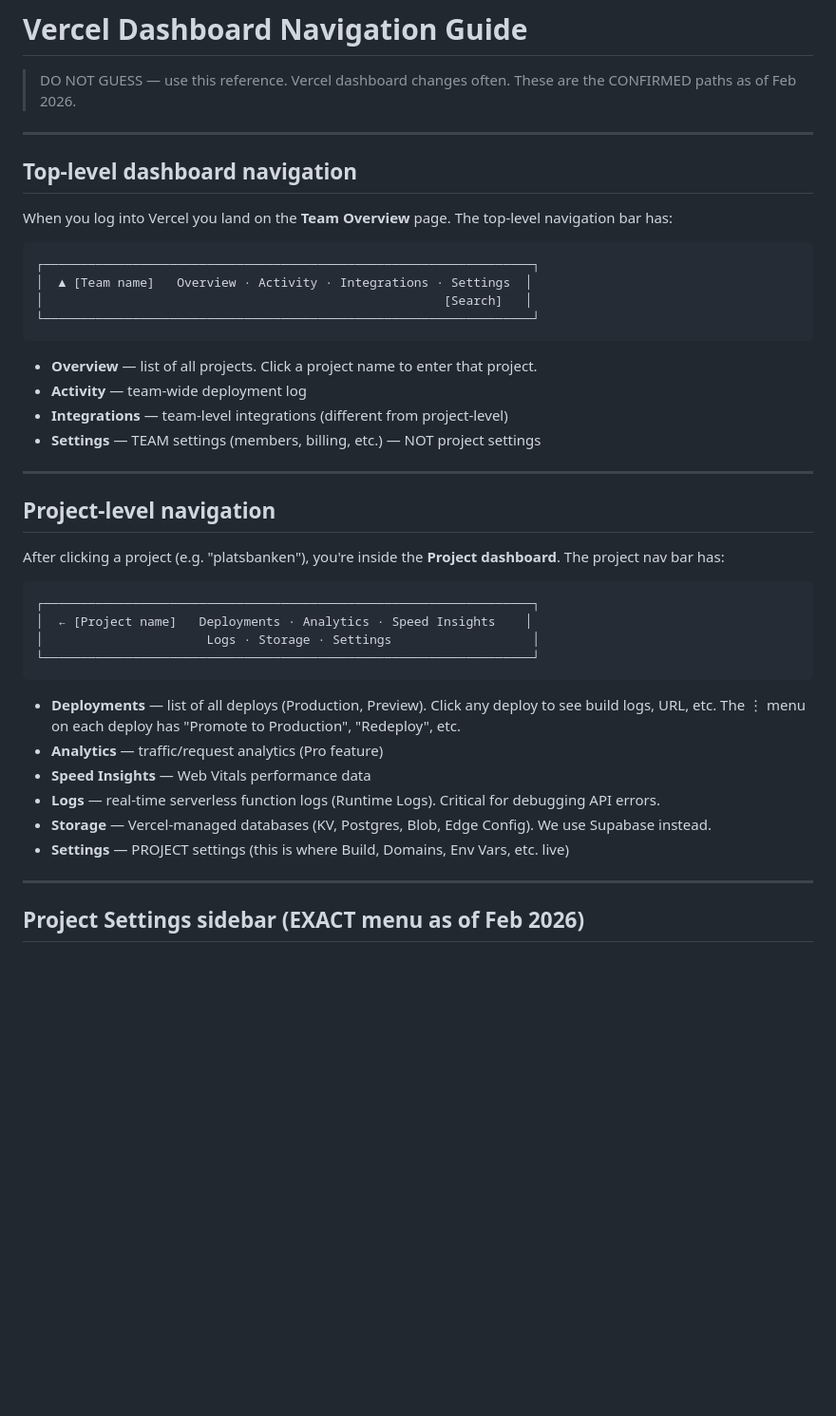
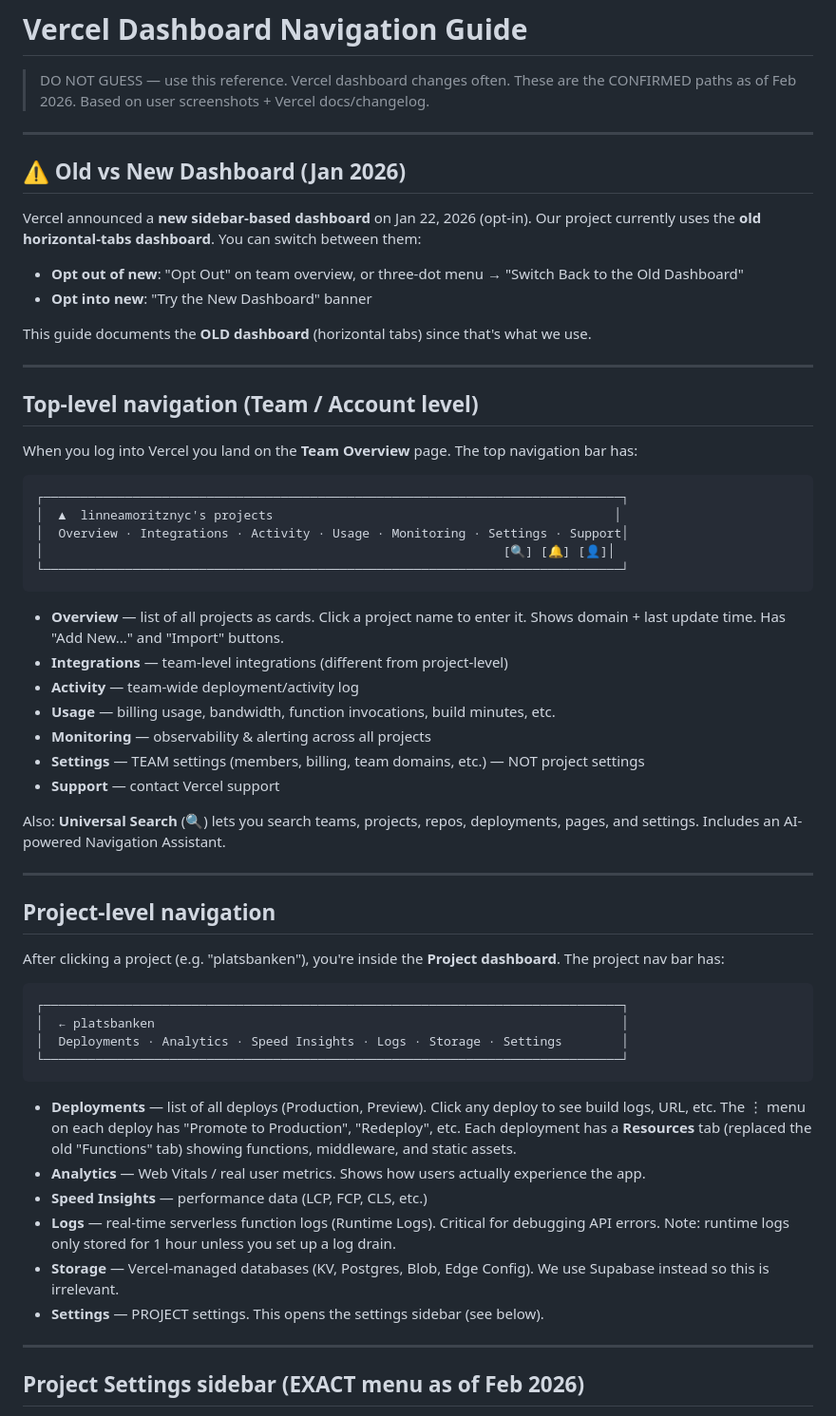
Before and after one commit to linneamoritznyc/antiapathyjobportal, a Markdown page: .claude/vercel-navigation.md, the part around one of its changes. Shown at 95% size. Rendered like a GitHub page; blank space fills up the shorter version.

````diff
--- a/.claude/vercel-navigation.md
+++ b/.claude/vercel-navigation.md
@@ -2,24 +2,43 @@
 
 > DO NOT GUESS — use this reference. Vercel dashboard changes often.
 > These are the CONFIRMED paths as of Feb 2026.
+> Based on user screenshots + Vercel docs/changelog.
 
 ---
 
-## Top-level dashboard navigation
+## ⚠️ Old vs New Dashboard (Jan 2026)
 
-When you log into Vercel you land on the **Team Overview** page. The top-level navigation bar has:
+Vercel announced a **new sidebar-based dashboard** on Jan 22, 2026 (opt-in).
+Our project currently uses the **old horizontal-tabs dashboard**.
+You can switch between them:
+- **Opt out of new**: "Opt Out" on team overview, or three-dot menu → "Switch Back to the Old Dashboard"
+- **Opt into new**: "Try the New Dashboard" banner
+
+This guide documents the **OLD dashboard** (horizontal tabs) since that's what we use.
+
+---
+
+## Top-level navigation (Team / Account level)
+
+When you log into Vercel you land on the **Team Overview** page. The top navigation bar has:
 
 ```
-┌──────────────────────────────────────────────────────────────────┐
-│  ▲ [Team name]   Overview · Activity · Integrations · Settings  │
-│                                                      [Search]   │
-└──────────────────────────────────────────────────────────────────┘
+┌──────────────────────────────────────────────────────────────────────────────┐
+│  ▲  linneamoritznyc's projects                                              │
+│  Overview · Integrations · Activity · Usage · Monitoring · Settings · Support│
+│                                                              [🔍] [🔔] [👤]│
+└──────────────────────────────────────────────────────────────────────────────┘
 ```
 
-- **Overview** — list of all projects. Click a project name to enter that project.
-- **Activity** — team-wide deployment log
+- **Overview** — list of all projects as cards. Click a project name to enter it. Shows domain + last update time. Has "Add New..." and "Import" buttons.
 - **Integrations** — team-level integrations (different from project-level)
-- **Settings** — TEAM settings (members, billing, etc.) — NOT project settings
+- **Activity** — team-wide deployment/activity log
+- **Usage** — billing usage, bandwidth, function invocations, build minutes, etc.
+- **Monitoring** — observability & alerting across all projects
+- **Settings** — TEAM settings (members, billing, team domains, etc.) — NOT project settings
+- **Support** — contact Vercel support
+
+Also: **Universal Search** (🔍) lets you search teams, projects, repos, deployments, pages, and settings. Includes an AI-powered Navigation Assistant.
 
 ---
 
@@ -28,18 +47,18 @@ When you log into Vercel you land on the **Team Overview** page. The top-level n
 After clicking a project (e.g. "platsbanken"), you're inside the **Project dashboard**. The project nav bar has:
 
 ```
-┌──────────────────────────────────────────────────────────────────┐
-│  ← [Project name]   Deployments · Analytics · Speed Insights    │
-│                      Logs · Storage · Settings                   │
-└──────────────────────────────────────────────────────────────────┘
+┌──────────────────────────────────────────────────────────────────────────────┐
+│  ← platsbanken                                                               │
+│  Deployments · Analytics · Speed Insights · Logs · Storage · Settings        │
+└──────────────────────────────────────────────────────────────────────────────┘
 ```
 
-- **Deployments** — list of all deploys (Production, Preview). Click any deploy to see build logs, URL, etc. The ⋮ menu on each deploy has "Promote to Production", "Redeploy", etc.
-- **Analytics** — traffic/request analytics (Pro feature)
-- **Speed Insights** — Web Vitals performance data
-- **Logs** — real-time serverless function logs (Runtime Logs). Critical for debugging API errors.
-- **Storage** — Vercel-managed databases (KV, Postgres, Blob, Edge Config). We use Supabase instead.
-- **Settings** — PROJECT settings (this is where Build, Domains, Env Vars, etc. live)
+- **Deployments** — list of all deploys (Production, Preview). Click any deploy to see build logs, URL, etc. The ⋮ menu on each deploy has "Promote to Production", "Redeploy", etc. Each deployment has a **Resources** tab (replaced the old "Functions" tab) showing functions, middleware, and static assets.
+- **Analytics** — Web Vitals / real user metrics. Shows how users actually experience the app.
+- **Speed Insights** — performance data (LCP, FCP, CLS, etc.)
+- **Logs** — real-time serverless function logs (Runtime Logs). Critical for debugging API errors. Note: runtime logs only stored for 1 hour unless you set up a log drain.
+- **Storage** — Vercel-managed databases (KV, Postgres, Blob, Edge Config). We use Supabase instead so this is irrelevant.
+- **Settings** — PROJECT settings. This opens the settings sidebar (see below).
 
 ---
 
````
Also changed, not shown: other parts of .claude/vercel-navigation.md (+43 -11 lines).
